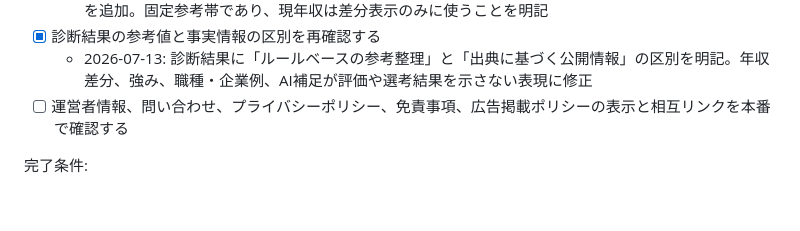
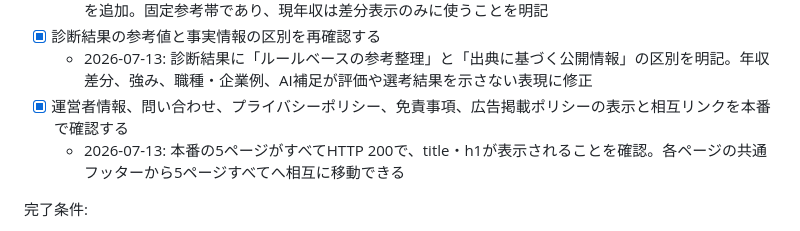
Before and after one commit to ryo0905-eng/manufacturing-compass, a Markdown page: TASKS.md, the part around the change. Drawn GitHub-style; blank space fills up the shorter version.

Commit message:
record production policy page verification

```diff
--- a/TASKS.md
+++ b/TASKS.md
@@ -136,7 +136,8 @@
   - 2026-07-13: 診断結果に算出方法、厚労省job tag・転職賃金相場・半導体求人市場の出典、最終更新日を追加。固定参考帯であり、現年収は差分表示のみに使うことを明記
 - [x] 診断結果の参考値と事実情報の区別を再確認する
   - 2026-07-13: 診断結果に「ルールベースの参考整理」と「出典に基づく公開情報」の区別を明記。年収差分、強み、職種・企業例、AI補足が評価や選考結果を示さない表現に修正
-- [ ] 運営者情報、問い合わせ、プライバシーポリシー、免責事項、広告掲載ポリシーの表示と相互リンクを本番で確認する
+- [x] 運営者情報、問い合わせ、プライバシーポリシー、免責事項、広告掲載ポリシーの表示と相互リンクを本番で確認する
+  - 2026-07-13: 本番の5ページがすべてHTTP 200で、title・h1が表示されることを確認。各ページの共通フッターから5ページすべてへ相互に移動できる
 
 完了条件:
 
```
